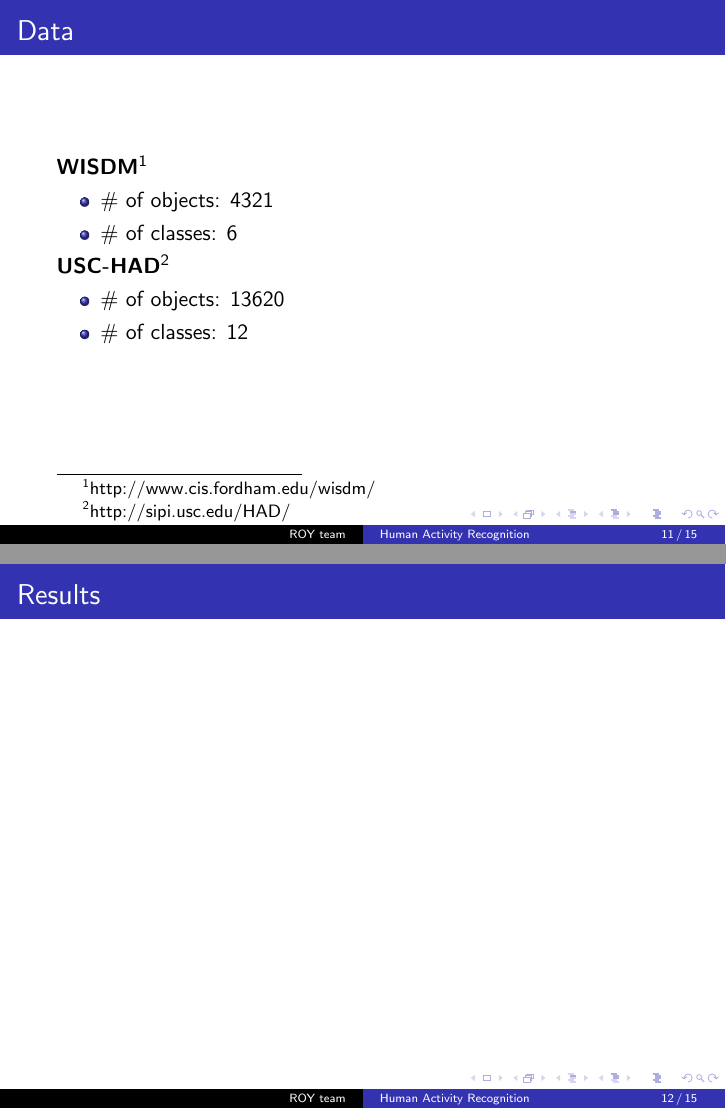
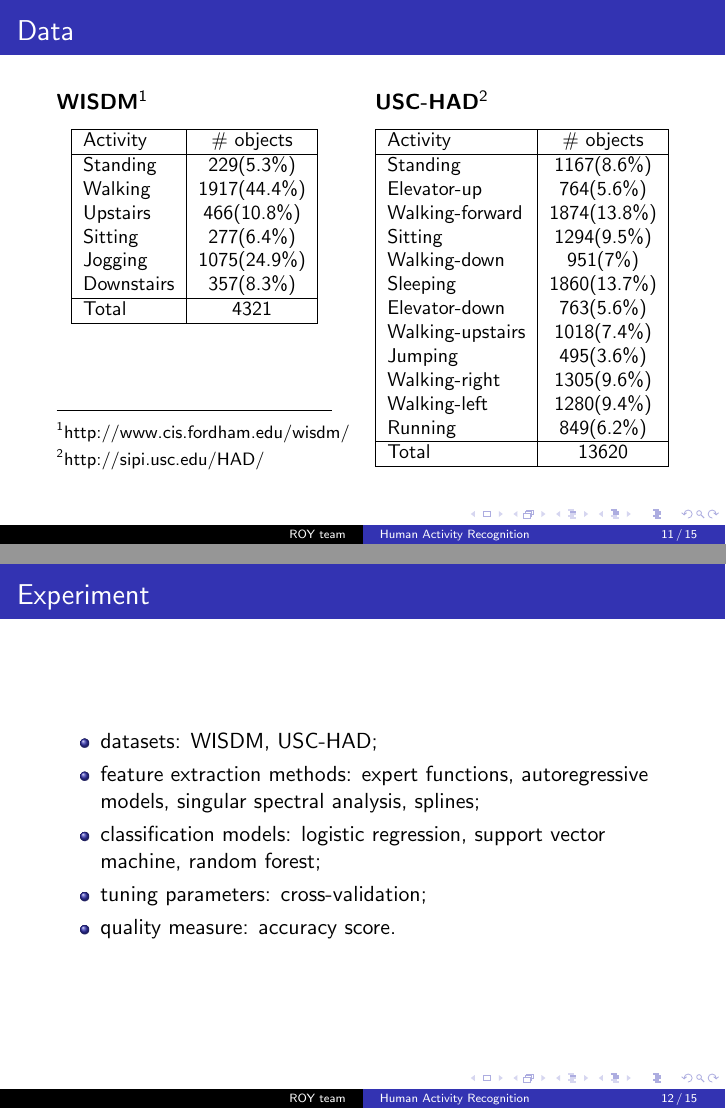
Before and after one commit to Ilyas979/2017-Isachenko-MetaModels, LaTeX slides (doc/MachineLearning2016ProjectPresentation.tex): pages 11 and 12 of 15, joined at a grey line. Compiled offline with pdfLaTeX.

Commit message:
pres updates

```diff
--- a/doc/MachineLearning2016ProjectPresentation.tex
+++ b/doc/MachineLearning2016ProjectPresentation.tex
@@ -174,20 +174,70 @@
 \end{frame}
 %--------------------------------------------------------------------------------
 \begin{frame}{Data}
+\noindent
+\begin{minipage}[t]{0.45\linewidth}
+	\textbf{WISDM}$^1$
+	\begin{table}[]
+		\small
+		\label{my-label}
+		\begin{tabular}{|l|c|}
+			\hline
+			Activity   & \# objects \\
+			\hline
+			Standing   & 229(5.3\%)  \\
+			Walking    & 1917(44.4\%) \\
+			Upstairs   & 466(10.8\%) \\
+			Sitting    & 277(6.4\%)  \\
+			Jogging    & 1075(24.9\%) \\
+			Downstairs & 357(8.3\%) \\
+			\hline
+			Total & 4321  \\
+			\hline
+		\end{tabular}
+	\end{table}
 
-	\textbf{WISDM}\footnote{http://www.cis.fordham.edu/wisdm/}
-	\begin{itemize}
-		\item \# of objects: 4321
-		\item \# of classes: 6
-	\end{itemize}
-	\textbf{USC-HAD}\footnote{http://sipi.usc.edu/HAD/}
-	\begin{itemize}
-		\item \# of objects: 13620
-		\item \# of classes: 12
-	\end{itemize}
+	\vspace{1cm}
+	\medskip\hrule\medskip
+	{\footnotesize $^1$http://www.cis.fordham.edu/wisdm/ \\
+		$^2$http://sipi.usc.edu/HAD/}
+
+\end{minipage}
+\hfill
+\begin{minipage}[t]{0.48\linewidth}
+	\textbf{USC-HAD}$^2$
+	\begin{table}[]
+		\small
+		\label{my-label}
+		\begin{tabular}{|l|c|}
+			\hline
+			Activity & \# objects \\ \hline
+			Standing           & 1167(8.6\%)  \\
+			Elevator-up        & 764(5.6\%)  \\
+			Walking-forward    & 1874(13.8\%) \\
+			Sitting            & 1294(9.5\%)  \\
+			Walking-down & 951(7\%)  \\
+			Sleeping           & 1860(13.7\%) \\
+			Elevator-down        & 763(5.6\%)  \\
+			Walking-upstairs        & 1018(7.4\%)  \\
+			Jumping        & 495(3.6\%)  \\
+			Walking-right        & 1305(9.6\%)  \\
+			Walking-left        & 1280(9.4\%)  \\
+			Running            & 849(6.2\%)  \\ \hline
+			Total              & 13620                                \\ \hline
+		\end{tabular}
+	\end{table}
+\end{minipage}
+
 \end{frame}
 %--------------------------------------------------------------------------------
-\begin{frame}{Results}
+\begin{frame}{Experiment}
+	\begin{itemize}
+		\item datasets: WISDM, USC-HAD;
+		\item feature extraction methods: expert functions, autoregressive models, singular spectral analysis, splines;
+		\item classification models: logistic regression, support vector machine, random forest;
+		\item tuning parameters: cross-validation;
+		\item quality measure: accuracy score.
+	\end{itemize}
 
 \end{frame}
 %--------------------------------------------------------------------------------
```
Also changed, not shown: doc/MachineLearning2016ProjectPresentation.pdf, doc/MachineLearning2016ProjectPresentation.tex (30 more changed lines).
